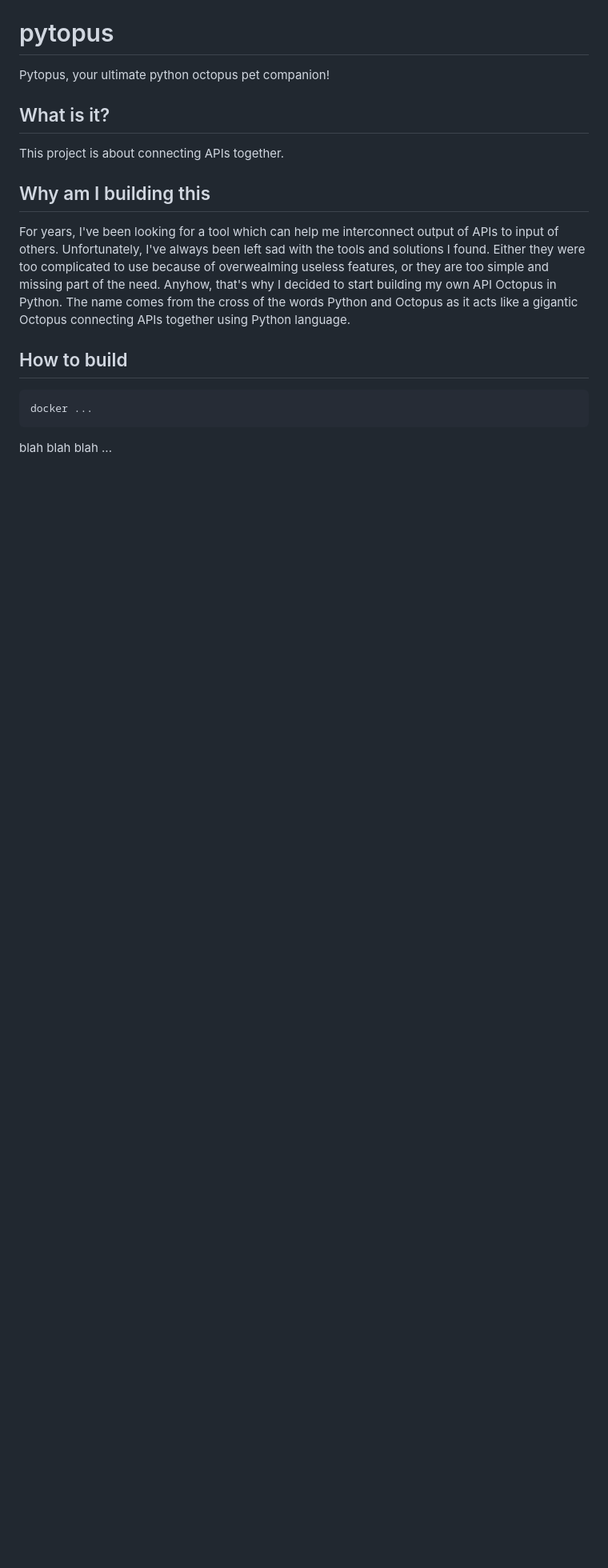
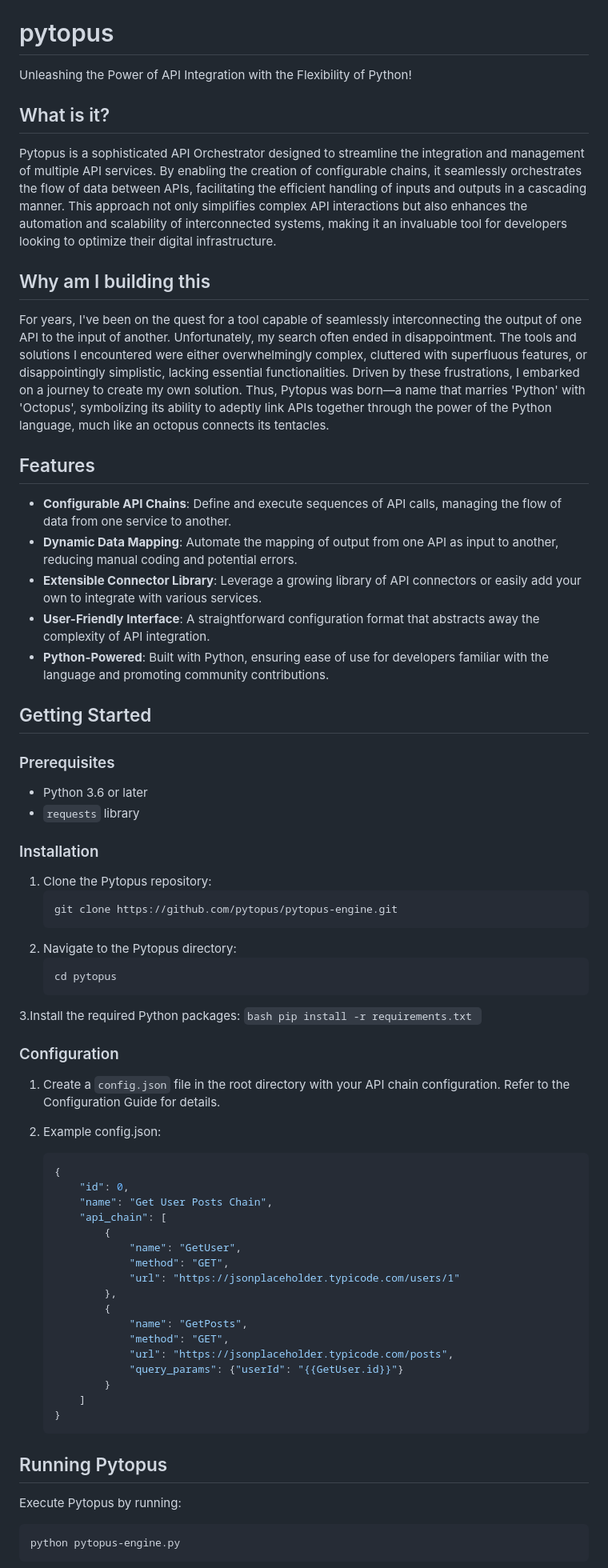
Before and after one commit to pythopus/pythopus, a Markdown page: README.md, the part around one of its changes. Shown at 80% size. Rendered like a GitHub page; blank space fills up the shorter version.

Commit message:
Mode design and doc

````diff
--- a/README.md
+++ b/README.md
@@ -1,19 +1,78 @@
 ![image](https://github.com/pytopus/pytopus/assets/2507085/b72b3617-2922-4620-a41b-02a31d6a5cb0)
 
 # pytopus
-Pytopus, your ultimate python octopus pet companion!
+
+Unleashing the Power of API Integration with the Flexibility of Python!
 
 ## What is it?
 
-This project is about connecting APIs together.
+Pytopus is a sophisticated API Orchestrator designed to streamline the integration and management of multiple API services. By enabling the creation of configurable chains, it seamlessly orchestrates the flow of data between APIs, facilitating the efficient handling of inputs and outputs in a cascading manner. This approach not only simplifies complex API interactions but also enhances the automation and scalability of interconnected systems, making it an invaluable tool for developers looking to optimize their digital infrastructure.
 
 ## Why am I building this
 
-For years, I've been looking for a tool which can help me interconnect output of APIs to input of others. Unfortunately, I've always been left sad with the tools and solutions I found. Either they were too complicated to use because of overwealming useless features, or they are too simple and missing part of the need. Anyhow, that's why I decided to start building my own API Octopus in Python. The name comes from the cross of the words Python and Octopus as it acts like a gigantic Octopus connecting APIs together using Python language.
+For years, I've been on the quest for a tool capable of seamlessly interconnecting the output of one API to the input of another. Unfortunately, my search often ended in disappointment. The tools and solutions I encountered were either overwhelmingly complex, cluttered with superfluous features, or disappointingly simplistic, lacking essential functionalities. Driven by these frustrations, I embarked on a journey to create my own solution. Thus, Pytopus was born—a name that marries 'Python' with 'Octopus', symbolizing its ability to adeptly link APIs together through the power of the Python language, much like an octopus connects its tentacles.
 
-## How to build
+
+## Features
+
+- **Configurable API Chains**: Define and execute sequences of API calls, managing the flow of data from one service to another.
+- **Dynamic Data Mapping**: Automate the mapping of output from one API as input to another, reducing manual coding and potential errors.
+- **Extensible Connector Library**: Leverage a growing library of API connectors or easily add your own to integrate with various services.
+- **User-Friendly Interface**: A straightforward configuration format that abstracts away the complexity of API integration.
+- **Python-Powered**: Built with Python, ensuring ease of use for developers familiar with the language and promoting community contributions.
+
+## Getting Started
+
+### Prerequisites
+
+- Python 3.6 or later
+- `requests` library
+
+### Installation
+
+1. Clone the Pytopus repository:
+   ```bash
+   git clone https://github.com/pytopus/pytopus-engine.git
+   ```
+2. Navigate to the Pytopus directory:
+    ```bash
+    cd pytopus
+    ```
+3.Install the required Python packages:
+    ```bash
+    pip install -r requirements.txt
+    ```
+
+### Configuration
+
+1. Create a `config.json` file in the root directory with your API chain configuration. Refer to the Configuration Guide for details.
+
+2. Example config.json:
+
+    ```json
+    {
+        "id": 0,
+        "name": "Get User Posts Chain",
+        "api_chain": [
+            {
+                "name": "GetUser",
+                "method": "GET",
+                "url": "https://jsonplaceholder.typicode.com/users/1"
+            },
+            {
+                "name": "GetPosts",
+                "method": "GET",
+                "url": "https://jsonplaceholder.typicode.com/posts",
+                "query_params": {"userId": "{{GetUser.id}}"}
+            }
+        ]
+    }
+    ```
+## Running Pytopus
+
+Execute Pytopus by running:
+
 ```bash
-docker ...
+python pytopus-engine.py
 ```
-blah blah blah ...
 
````
Also changed, not shown: other parts of README.md (+20 -6 lines).
